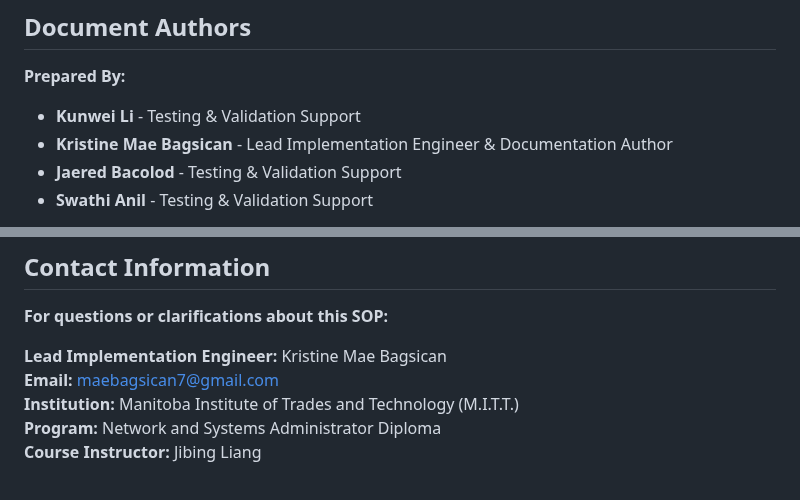
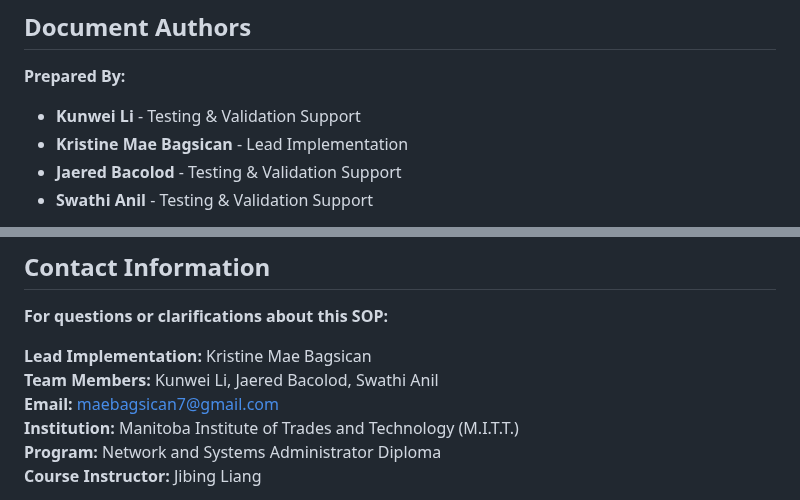
Before and after one commit to krismaedb/DevopsPrototyping, a Markdown page: jenkins.v2.md, 2 parts joined by grey strips. Rendered like a GitHub page.

```diff
--- a/jenkins.v2.md
+++ b/jenkins.v2.md
@@ -22,7 +22,7 @@
 
 **Prepared By:**
 - **Kunwei Li** - Testing & Validation Support
-- **Kristine Mae Bagsican** - Lead Implementation Engineer & Documentation Author
+- **Kristine Mae Bagsican** - Lead Implementation
 - **Jaered Bacolod** - Testing & Validation Support
 - **Swathi Anil** - Testing & Validation Support
 
@@ -1970,7 +1970,8 @@ Before submitting this SOP, verify:
 
 **For questions or clarifications about this SOP:**
 
-**Lead Implementation Engineer:** Kristine Mae Bagsican
+**Lead Implementation:** Kristine Mae Bagsican
+**Team Members:** Kunwei Li, Jaered Bacolod, Swathi Anil
 **Email:** maebagsican7@gmail.com
 **Institution:** Manitoba Institute of Trades and Technology (M.I.T.T.)
 **Program:** Network and Systems Administrator Diploma
```
